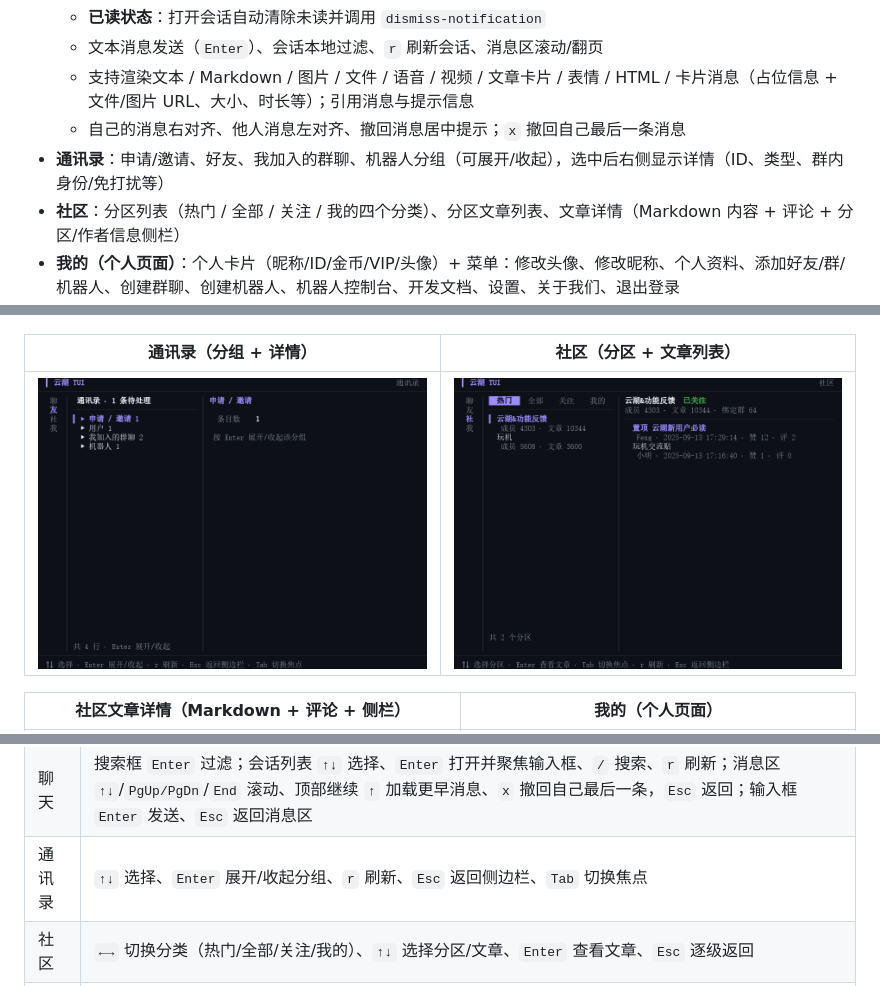
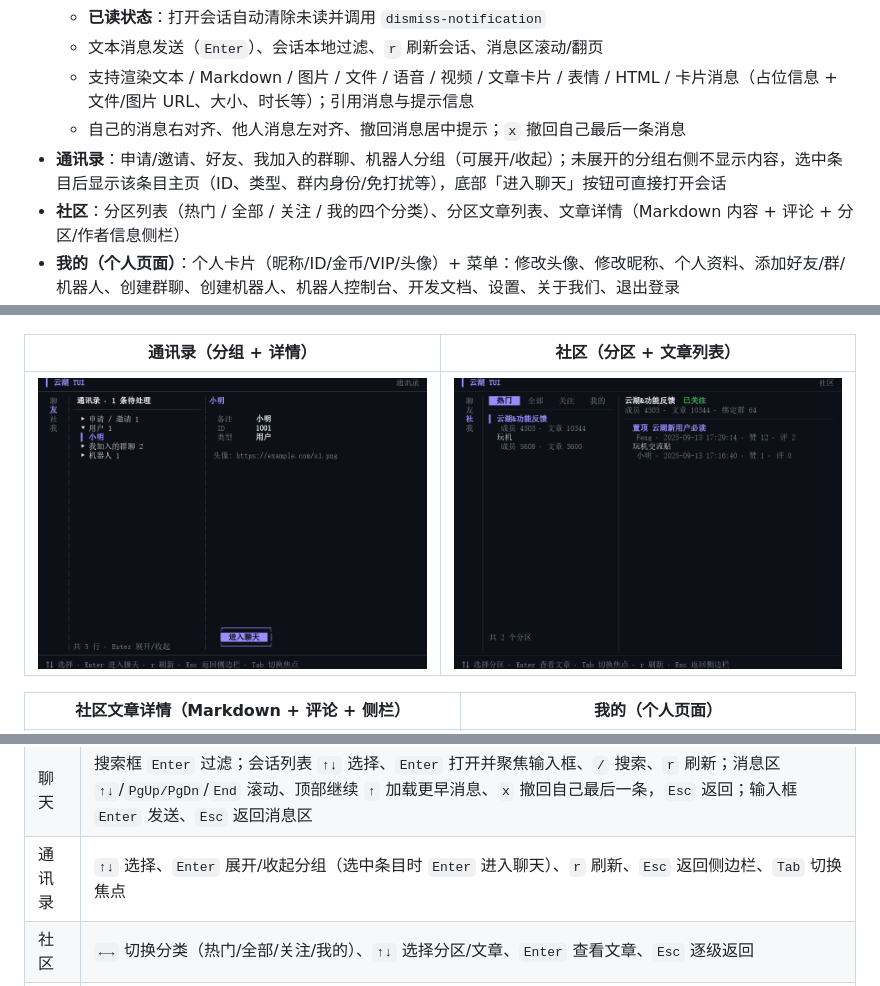
Before and after one commit to 1ctrl-cv/yhchat-TUI, a Markdown page: README.md, 3 parts joined by grey strips. GitHub-like rendering; pictures changed too: assets/screenshots/contacts.png.

Commit message:
feat(tui): contact home page with enter-chat button, blank collapsed detail

```diff
--- a/README.md
+++ b/README.md
@@ -19,7 +19,7 @@ WebSocket 实时收发、社区互动与通讯录申请处理放到下一阶段
   - 文本消息发送（`Enter`）、会话本地过滤、`r` 刷新会话、消息区滚动/翻页
   - 支持渲染文本 / Markdown / 图片 / 文件 / 语音 / 视频 / 文章卡片 / 表情 / HTML / 卡片消息（占位信息 + 文件/图片 URL、大小、时长等）；引用消息与提示信息
   - 自己的消息右对齐、他人消息左对齐、撤回消息居中提示；`x` 撤回自己最后一条消息
-- **通讯录**：申请/邀请、好友、我加入的群聊、机器人分组（可展开/收起），选中后右侧显示详情（ID、类型、群内身份/免打扰等）
+- **通讯录**：申请/邀请、好友、我加入的群聊、机器人分组（可展开/收起）；未展开的分组右侧不显示内容，选中条目后显示该条目主页（ID、类型、群内身份/免打扰等），底部「进入聊天」按钮可直接打开会话
 - **社区**：分区列表（热门 / 全部 / 关注 / 我的四个分类）、分区文章列表、文章详情（Markdown 内容 + 评论 + 分区/作者信息侧栏）
 - **我的（个人页面）**：个人卡片（昵称/ID/金币/VIP/头像）+ 菜单：修改头像、修改昵称、个人资料、添加好友/群/机器人、创建群聊、创建机器人、机器人控制台、开发文档、设置、关于我们、退出登录
   - 已实现：修改昵称、修改头像（URL）、查看个人资料、发送添加申请、设置/关于/文档信息页、退出登录；创建群聊/机器人等暂为占位页
@@ -128,7 +128,7 @@ yhchat-tui -version      # 单独构建显示 0.1.0-dev，全量构建会注入
 | --- | --- |
 | 侧边栏 | `↑↓` 选择「聊 / 友 / 社 / 我」· `Enter` 进入 · `Tab` 切换焦点 |
 | 聊天 | 搜索框 `Enter` 过滤；会话列表 `↑↓` 选择、`Enter` 打开并聚焦输入框、`/` 搜索、`r` 刷新；消息区 `↑↓`/`PgUp/PgDn`/`End` 滚动、顶部继续 `↑` 加载更早消息、`x` 撤回自己最后一条，`Esc` 返回；输入框 `Enter` 发送、`Esc` 返回消息区 |
-| 通讯录 | `↑↓` 选择、`Enter` 展开/收起分组、`r` 刷新、`Esc` 返回侧边栏、`Tab` 切换焦点 |
+| 通讯录 | `↑↓` 选择、`Enter` 展开/收起分组（选中条目时 `Enter` 进入聊天）、`r` 刷新、`Esc` 返回侧边栏、`Tab` 切换焦点 |
 | 社区 | `←→` 切换分类（热门/全部/关注/我的）、`↑↓` 选择分区/文章、`Enter` 查看文章、`Esc` 逐级返回 |
 | 我的 | `↑↓` 选择功能、`Enter` 打开、表单内 `Tab`/`↑↓` 切换字段、`Enter` 提交、`Esc` 返回；`c` 聊天、`l` 退出登录、`q` 退出 |
 
```
Also changed, not shown: 6 other files.
